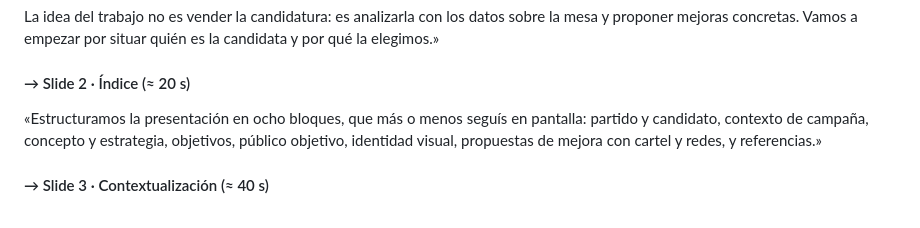
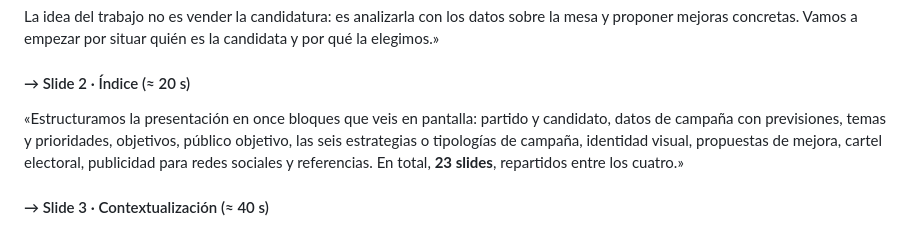
Before and after one commit to Lucasgorod/campana-mjm-2026, a Markdown page: guion.md, the part around the change. GitHub-like rendering.

Commit message:
docs: corrige slide 2 del guion para reflejar 11 bloques y 23 slides
El índice mencionaba «ocho bloques» en lugar de los once apartados que
realmente componen el TOC en la presentación. Lo actualiza y añade
explícitamente que son 23 slides repartidos entre los cuatro ponentes.

Co-Authored-By: Claude Opus 4.7 (1M context) <noreply@anthropic.com>

```diff
--- a/guion.md
+++ b/guion.md
@@ -19,7 +19,7 @@ La idea del trabajo no es vender la candidatura: es analizarla con los datos sob
 
 #### → Slide 2 · Índice (≈ 20 s)
 
-«Estructuramos la presentación en ocho bloques, que más o menos seguís en pantalla: partido y candidato, contexto de campaña, concepto y estrategia, objetivos, público objetivo, identidad visual, propuestas de mejora con cartel y redes, y referencias.»
+«Estructuramos la presentación en once bloques que veis en pantalla: partido y candidato, datos de campaña con previsiones, temas y prioridades, objetivos, público objetivo, las seis estrategias o tipologías de campaña, identidad visual, propuestas de mejora, cartel electoral, publicidad para redes sociales y referencias. En total, **23 slides**, repartidos entre los cuatro.»
 
 #### → Slide 3 · Contextualización (≈ 40 s)
 
```
